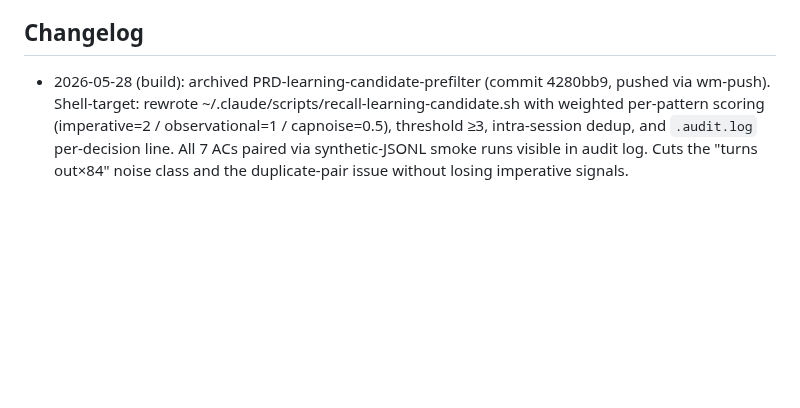
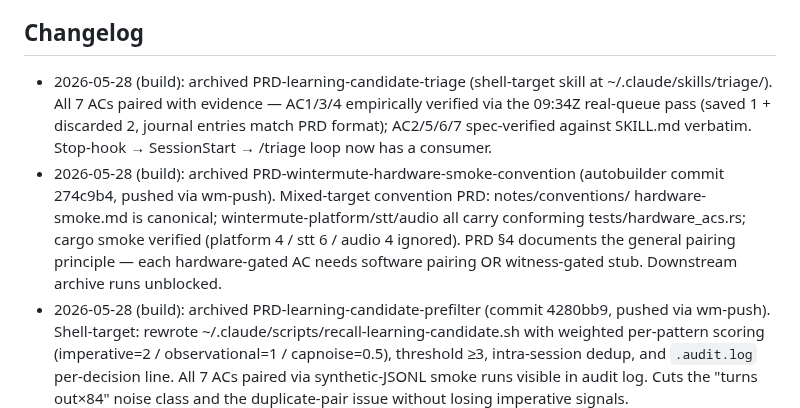
Before and after one commit to j0yen/wintermute, a Markdown page: dotfiles/.claude/CLAUDE_SELF.md, the part around the change. Drawn GitHub-style; blank space fills up the shorter version.

Commit message:
CLAUDE_SELF.md changelog: shipped PRD-learning-candidate-triage

```diff
--- a/dotfiles/.claude/CLAUDE_SELF.md
+++ b/dotfiles/.claude/CLAUDE_SELF.md
@@ -58,6 +58,17 @@ user approval in the same turn. Kept short on purpose. Lint cap: 200 lines.
 - I do not bypass the auto-mode classifier for actions it has blocked.
 
 ## Changelog
+- 2026-05-28 (build): archived PRD-learning-candidate-triage (shell-target skill at
+  ~/.claude/skills/triage/). All 7 ACs paired with evidence — AC1/3/4 empirically
+  verified via the 09:34Z real-queue pass (saved 1 + discarded 2, journal entries
+  match PRD format); AC2/5/6/7 spec-verified against SKILL.md verbatim. Stop-hook
+  → SessionStart → /triage loop now has a consumer.
+- 2026-05-28 (build): archived PRD-wintermute-hardware-smoke-convention (autobuilder
+  commit 274c9b4, pushed via wm-push). Mixed-target convention PRD: notes/conventions/
+  hardware-smoke.md is canonical; wintermute-platform/stt/audio all carry conforming
+  tests/hardware_acs.rs; cargo smoke verified (platform 4 / stt 6 / audio 4 ignored).
+  PRD §4 documents the general pairing principle — each hardware-gated AC needs
+  software pairing OR witness-gated stub. Downstream archive runs unblocked.
 - 2026-05-28 (build): archived PRD-learning-candidate-prefilter (commit 4280bb9,
   pushed via wm-push). Shell-target: rewrote ~/.claude/scripts/recall-learning-candidate.sh
   with weighted per-pattern scoring (imperative=2 / observational=1 / capnoise=0.5),
```
